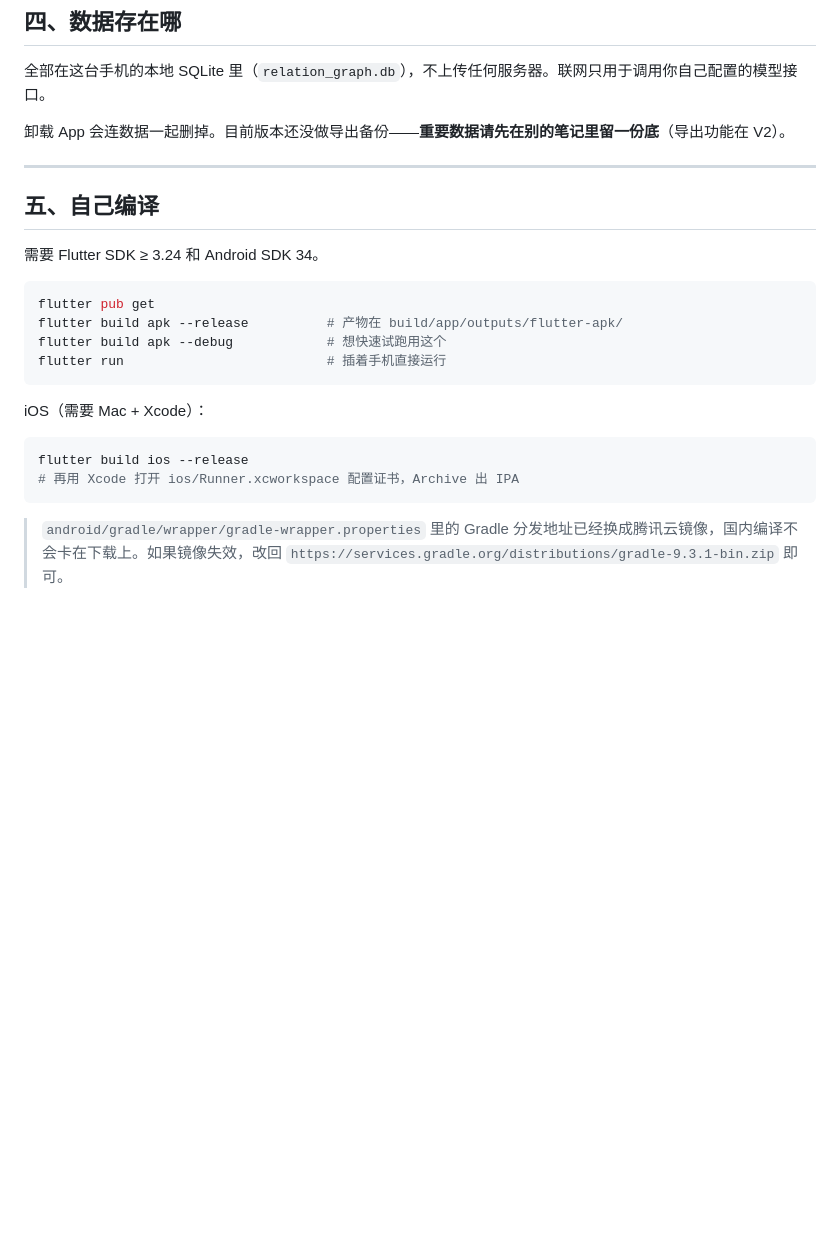
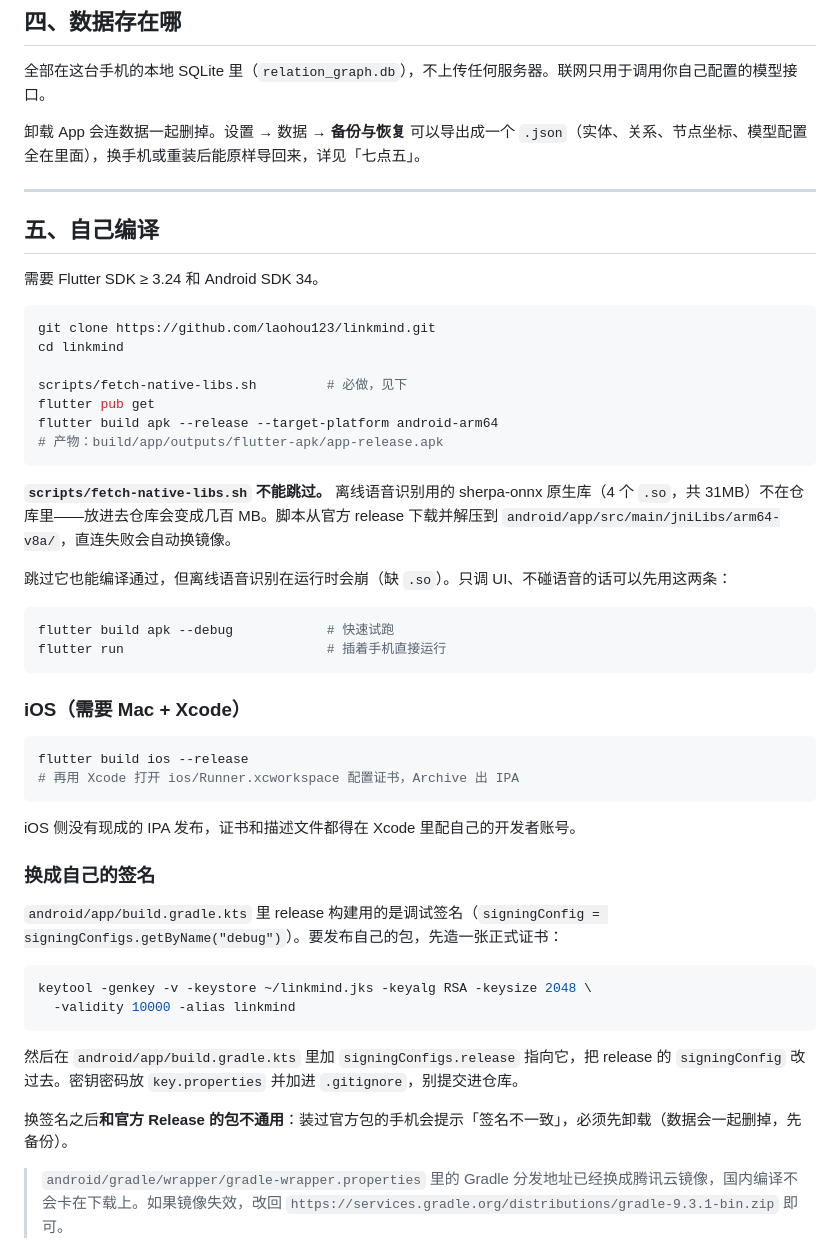
Before and after one commit to laohou123/linkmind, a Markdown page: README.md, the part around one of its changes. Drawn GitHub-style; blank space fills up the shorter version.

````diff
--- a/README.md
+++ b/README.md
@@ -100,7 +140,7 @@ LLM 的服务商预设（点一下自动填地址和模型名）：
 
 全部在这台手机的本地 SQLite 里（`relation_graph.db`），不上传任何服务器。联网只用于调用你自己配置的模型接口。
 
-卸载 App 会连数据一起删掉。目前版本还没做导出备份——**重要数据请先在别的笔记里留一份底**（导出功能在 V2）。
+卸载 App 会连数据一起删掉。设置 → 数据 → **备份与恢复** 可以导出成一个 `.json`（实体、关系、节点坐标、模型配置全在里面），换手机或重装后能原样导回来，详见「七点五」。
 
 ---
 
@@ -109,18 +149,45 @@ LLM 的服务商预设（点一下自动填地址和模型名）：
 需要 Flutter SDK ≥ 3.24 和 Android SDK 34。
 
 ```bash
+git clone https://github.com/laohou123/linkmind.git
+cd linkmind
+
+scripts/fetch-native-libs.sh         # 必做，见下
 flutter pub get
-flutter build apk --release          # 产物在 build/app/outputs/flutter-apk/
-flutter build apk --debug            # 想快速试跑用这个
+flutter build apk --release --target-platform android-arm64
+# 产物：build/app/outputs/flutter-apk/app-release.apk
+```
+
+**`scripts/fetch-native-libs.sh` 不能跳过。** 离线语音识别用的 sherpa-onnx 原生库（4 个 `.so`，共 31MB）不在仓库里——放进去仓库会变成几百 MB。脚本从官方 release 下载并解压到 `android/app/src/main/jniLibs/arm64-v8a/`，直连失败会自动换镜像。
+
+跳过它也能编译通过，但离线语音识别在运行时会崩（缺 `.so`）。只调 UI、不碰语音的话可以先用这两条：
+
+```bash
+flutter build apk --debug            # 快速试跑
 flutter run                          # 插着手机直接运行
 ```
 
-iOS（需要 Mac + Xcode）：
+### iOS（需要 Mac + Xcode）
 
 ```bash
 flutter build ios --release
 # 再用 Xcode 打开 ios/Runner.xcworkspace 配置证书，Archive 出 IPA
 ```
+
+iOS 侧没有现成的 IPA 发布，证书和描述文件都得在 Xcode 里配自己的开发者账号。
+
+### 换成自己的签名
+
+`android/app/build.gradle.kts` 里 release 构建用的是调试签名（`signingConfig = signingConfigs.getByName("debug")`）。要发布自己的包，先造一张正式证书：
+
+```bash
+keytool -genkey -v -keystore ~/linkmind.jks -keyalg RSA -keysize 2048 \
+  -validity 10000 -alias linkmind
+```
+
+然后在 `android/app/build.gradle.kts` 里加 `signingConfigs.release` 指向它，把 release 的 `signingConfig` 改过去。密钥密码放 `key.properties` 并加进 `.gitignore`，别提交进仓库。
+
+换签名之后**和官方 Release 的包不通用**：装过官方包的手机会提示「签名不一致」，必须先卸载（数据会一起删掉，先备份）。
 
 > `android/gradle/wrapper/gradle-wrapper.properties` 里的 Gradle 分发地址已经换成腾讯云镜像，国内编译不会卡在下载上。如果镜像失效，改回 `https://services.gradle.org/distributions/gradle-9.3.1-bin.zip` 即可。
 
````
Also changed, not shown: other parts of README.md (+44 -5 lines).
